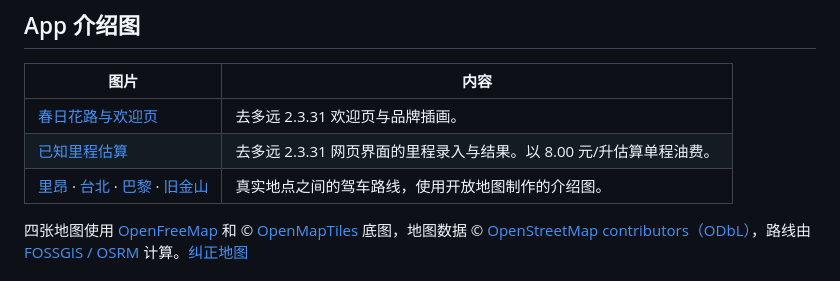
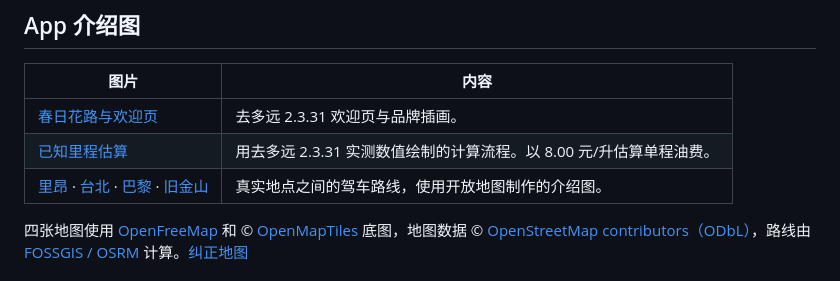
Before and after one commit to zjyart/quduoyuan, a Markdown page: assets/README.md, the part around the change. GitHub-like rendering.

```diff
--- a/assets/README.md
+++ b/assets/README.md
@@ -4,9 +4,9 @@
 
 | 图片 | 内容 |
 | --- | --- |
-| [春日花路与欢迎页](intro/20-welcome.png) | 去多远 2.3.31 欢迎页与品牌插画。 |
-| [已知里程估算](intro/16-known-distance-fuel-price.png) | 去多远 2.3.31 网页界面的里程录入与结果。以 8.00 元/升估算单程油费。 |
-| [里昂](intro/06-lyon.png) · [台北](intro/08-taipei.png) · [巴黎](intro/09-paris.png) · [旧金山](intro/11-san-francisco.png) | 真实地点之间的驾车路线，使用开放地图制作的介绍图。 |
+| [春日花路与欢迎页](intro/graphic/20-welcome.png) | 去多远 2.3.31 欢迎页与品牌插画。 |
+| [已知里程估算](intro/graphic/16-known-distance-fuel-price.png) | 用去多远 2.3.31 实测数值绘制的计算流程。以 8.00 元/升估算单程油费。 |
+| [里昂](intro/graphic/06-lyon.png) · [台北](intro/graphic/08-taipei.png) · [巴黎](intro/graphic/09-paris.png) · [旧金山](intro/graphic/11-san-francisco.png) | 真实地点之间的驾车路线，使用开放地图制作的介绍图。 |
 
 四张地图使用 [OpenFreeMap](https://openfreemap.org/) 和 © [OpenMapTiles](https://openmaptiles.org/) 底图，地图数据 © [OpenStreetMap contributors（ODbL）](https://www.openstreetmap.org/copyright)，路线由 [FOSSGIS / OSRM](https://routing.openstreetmap.de/about.html) 计算。[纠正地图](https://www.openstreetmap.org/fixthemap)
 
```
Also changed, not shown: README.md (+4 -4 lines), assets/intro/graphic/11-san-francisco.png (added), assets/intro/graphic/16-known-distance-fuel-price.png (added), assets/intro/graphic/20-welcome.png (added), 3 other files.
